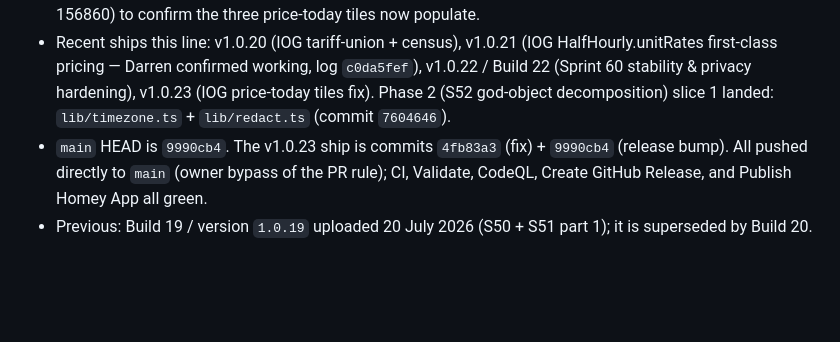
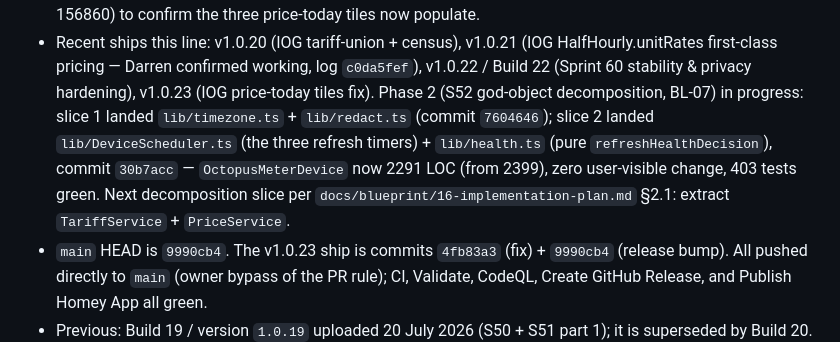
Before and after one commit to zarbjustin/homey-octopus-energy, a Markdown page: HANDOVER.md, the part around the change. Drawn GitHub-style; blank space fills up the shorter version.

Commit message:
docs: record Phase 2 slice 2 (scheduler + health extraction) in handover
Co-authored-by: Copilot <223556219+Copilot@users.noreply.github.com>
Copilot-Session: 58aacf61-9826-47c3-bf4a-708b570b002e

```diff
--- a/HANDOVER.md
+++ b/HANDOVER.md
@@ -19,7 +19,11 @@ Last updated: 21 July 2026
 - Recent ships this line: v1.0.20 (IOG tariff-union + census), v1.0.21 (IOG HalfHourly.unitRates
   first-class pricing — Darren confirmed working, log `c0da5fef`), v1.0.22 / Build 22 (Sprint 60
   stability & privacy hardening), v1.0.23 (IOG price-today tiles fix). Phase 2 (S52 god-object
-  decomposition) slice 1 landed: `lib/timezone.ts` + `lib/redact.ts` (commit `7604646`).
+  decomposition, BL-07) in progress: slice 1 landed `lib/timezone.ts` + `lib/redact.ts` (commit
+  `7604646`); slice 2 landed `lib/DeviceScheduler.ts` (the three refresh timers) + `lib/health.ts`
+  (pure `refreshHealthDecision`), commit `30b7acc` — `OctopusMeterDevice` now 2291 LOC (from 2399),
+  zero user-visible change, 403 tests green. Next decomposition slice per
+  `docs/blueprint/16-implementation-plan.md` §2.1: extract `TariffService` + `PriceService`.
 - `main` HEAD is `9990cb4`. The v1.0.23 ship is commits `4fb83a3` (fix) + `9990cb4`
   (release bump). All pushed directly to `main` (owner bypass of the
   PR rule); CI, Validate, CodeQL, Create GitHub Release, and Publish Homey App all green.
```
